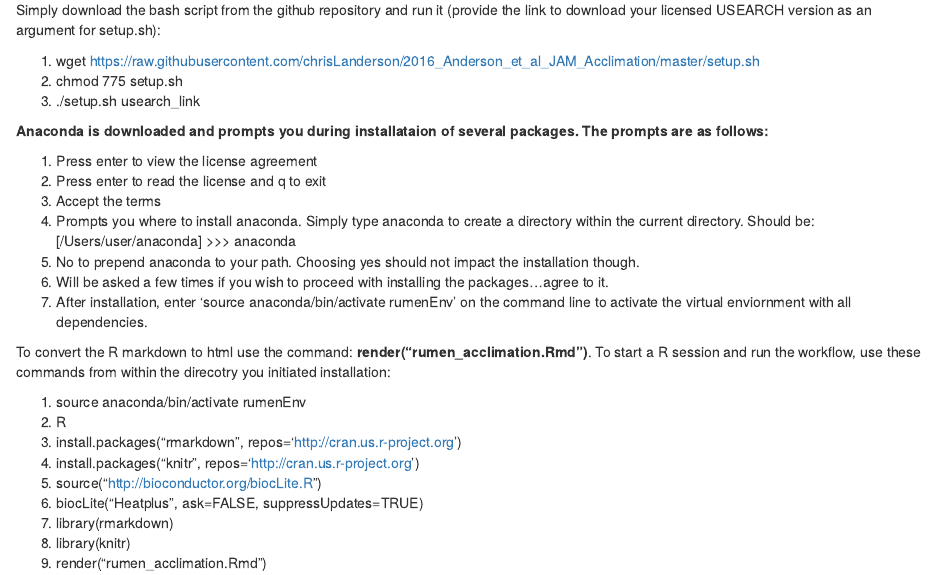
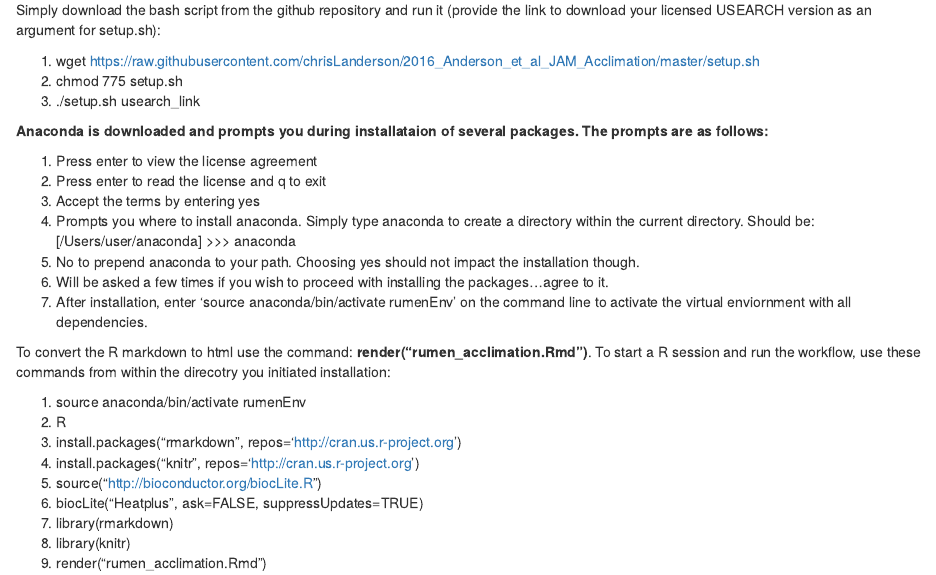
Before and after one commit to FernandoLab/2016_Anderson_et_al_JAM_Acclimation, an R Markdown document (rumen_acclimation.Rmd): the page in a window 1100 px wide, from 550 px down. Rendered offline with R 4.5, knitr and Pandoc, with nearby package versions; some code elsewhere in the file could not run offline.

Commit message:
update render

```diff
--- a/rumen_acclimation.Rmd
+++ b/rumen_acclimation.Rmd
@@ -29,7 +29,7 @@ Simply download the bash script from the github repository and run it (provide t
 
   1. Press enter to view the license agreement
   2. Press enter to read the license and q to exit
-  3. Accept the terms
+  3. Accept the terms by entering yes
   4. Prompts you where to install anaconda.  Simply type anaconda to create a directory within the current directory. Should be:
   [/Users/user/anaconda] >>> anaconda
   5. No to prepend anaconda to your path. Choosing yes should not impact the installation though.
```
